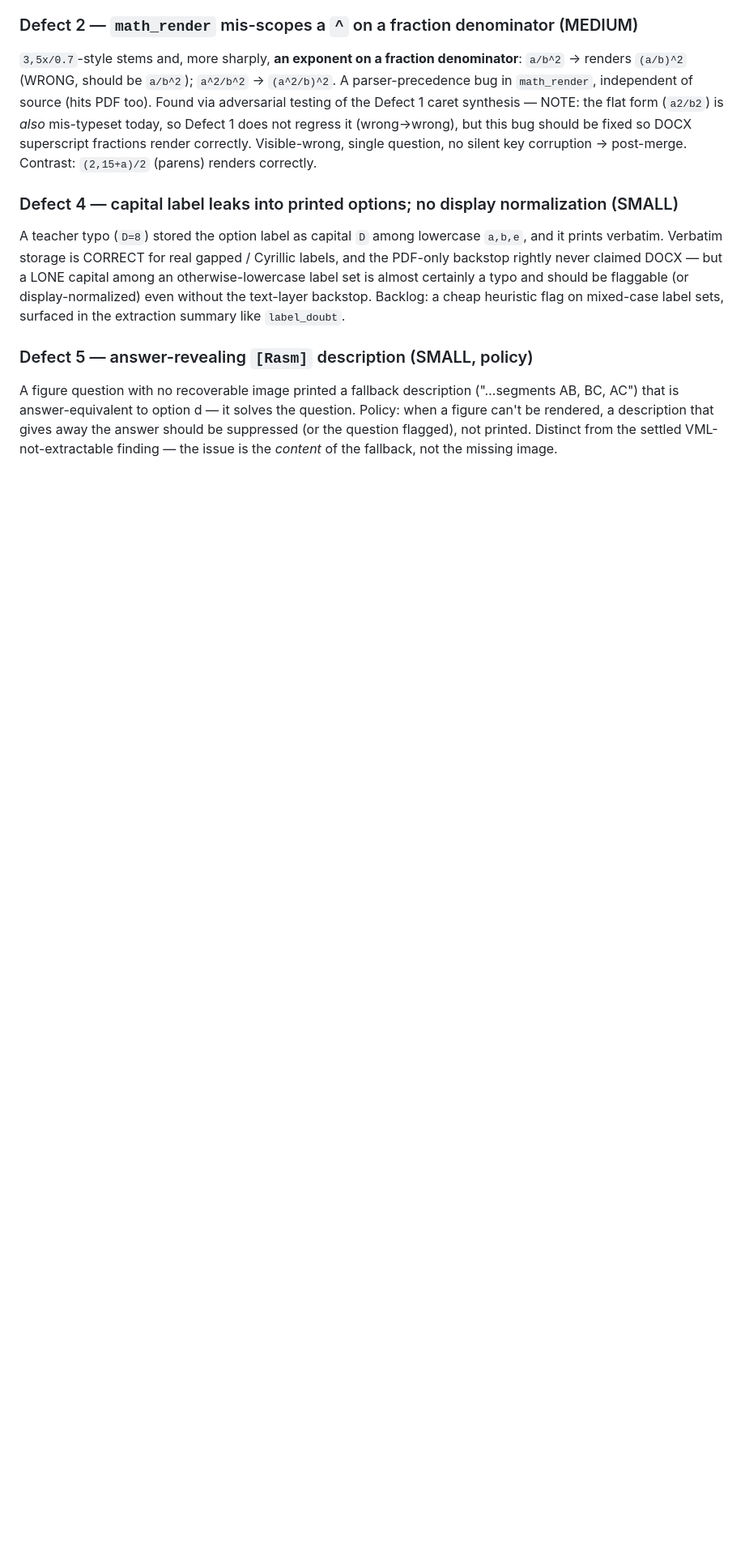
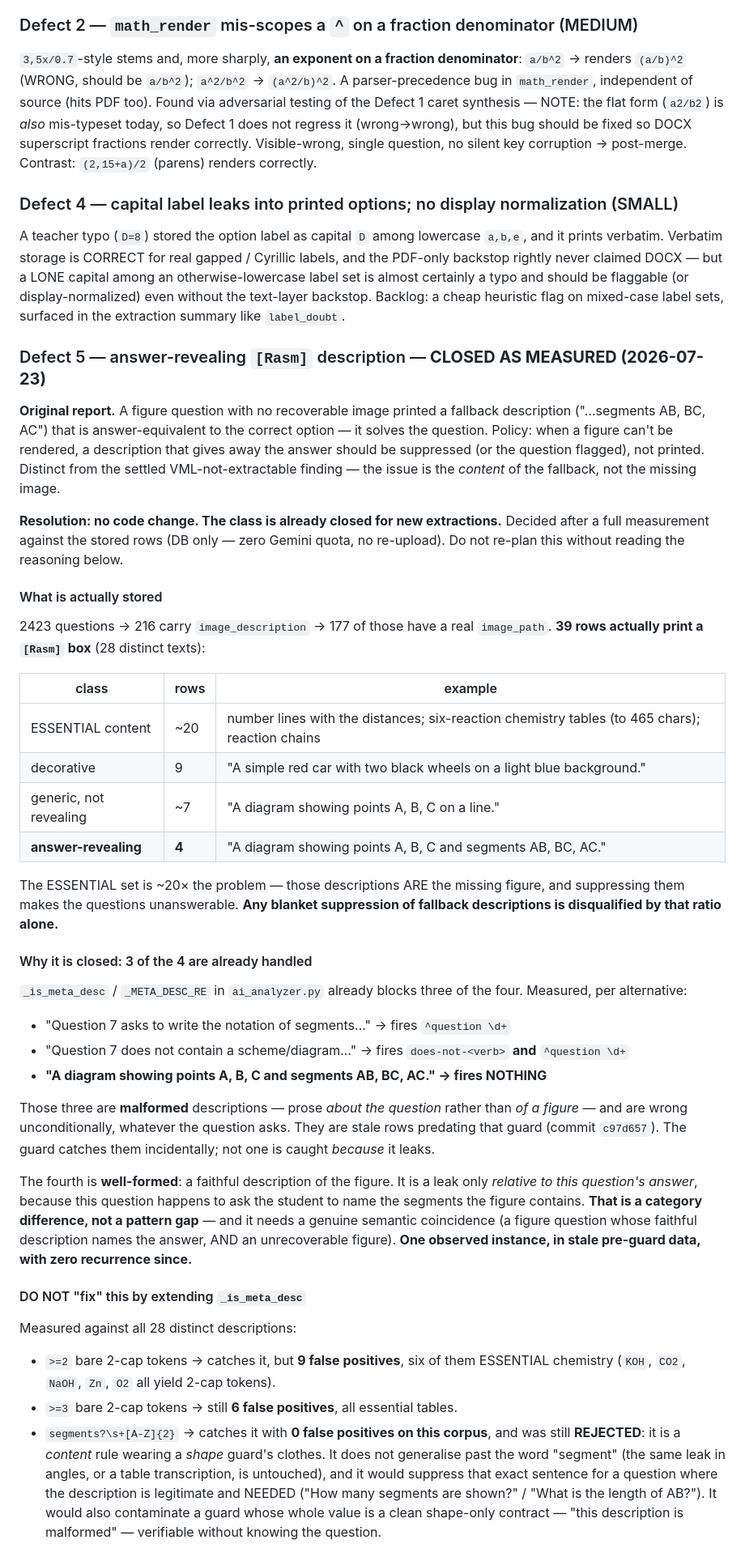
Before and after one commit to sabdur4hmonov/testova, a Markdown page: docs/BACKLOG.md, the part around one of its changes. Shown at 81% size. Drawn GitHub-style; blank space fills up the shorter version.

Commit message:
docs(backlog) record Defect 5 as CLOSED AS MEASURED
Defect 5 (answer-revealing [Rasm] fallback description) closes with no code
change: the malformed-description path that produced 3 of the 4 revealing rows
is already blocked by the shipped _is_meta_desc guard, and the 4th is a
semantic coincidence in one stale pre-guard row with zero recurrence since.

Measured from stored rows only (no re-upload, no Gemini quota): 39 rows print
a [Rasm] box, of which ~20 are ESSENTIAL content (number lines, chemistry
tables) that blanket suppression would destroy -- a ~20:1 ratio that
disqualifies any blunt fix on its own.

Records the per-alternative measurement showing WHY the guard catches three
and misses the fourth: the three are malformed (prose about the question,
wrong unconditionally), the fourth is a faithful description that leaks only
relative to this question's answer. A category difference, not a pattern gap.

Records why extending _is_meta_desc was rejected even though a narrow pattern
(segments? + 2-cap token) passes this corpus with 0 false positives: it is a
content rule inside a shape guard, does not generalise past "segment", and
would suppress that exact sentence for a question where the description is
legitimate and needed ("How many segments are shown?").

Preserves the full Option D token-set detector spec -- render-time rather than
extraction, per-variant option resolution, >=2-token gate for the numeric
false-positive risk, and why substring matching fails on shuffled option order
(AB,AC,BC vs AB,BC,AC) -- so a future recurrence has the measured mechanism
ready instead of re-deriving it. Reopen criterion recorded.

Docs only: no code, no test, no VISION_PROMPT change, no merge gate.

Co-Authored-By: Claude Opus 4.8 <noreply@anthropic.com>

```diff
--- a/docs/BACKLOG.md
+++ b/docs/BACKLOG.md
@@ -105,10 +105,67 @@ and should be flaggable (or display-normalized) even without the text-layer
 backstop. Backlog: a cheap heuristic flag on mixed-case label sets, surfaced in
 the extraction summary like `label_doubt`.
 
-### Defect 5 — answer-revealing `[Rasm]` description (SMALL, policy)
-A figure question with no recoverable image printed a fallback description
-("…segments AB, BC, AC") that is answer-equivalent to option d — it solves the
-question. Policy: when a figure can't be rendered, a description that gives away
-the answer should be suppressed (or the question flagged), not printed. Distinct
-from the settled VML-not-extractable finding — the issue is the *content* of the
-fallback, not the missing image.
+### Defect 5 — answer-revealing `[Rasm]` description — **CLOSED AS MEASURED (2026-07-23)**
+
+**Original report.** A figure question with no recoverable image printed a
+fallback description ("…segments AB, BC, AC") that is answer-equivalent to the
+correct option — it solves the question. Policy: when a figure can't be
+rendered, a description that gives away the answer should be suppressed (or the
+question flagged), not printed. Distinct from the settled VML-not-extractable
+finding — the issue is the *content* of the fallback, not the missing image.
+
+**Resolution: no code change. The class is already closed for new extractions.**
+Decided after a full measurement against the stored rows (DB only — zero Gemini
+quota, no re-upload). Do not re-plan this without reading the reasoning below.
+
+#### What is actually stored
+2423 questions → 216 carry `image_description` → 177 of those have a real
+`image_path`. **39 rows actually print a `[Rasm]` box** (28 distinct texts):
+
+| class | rows | example |
+|---|---|---|
+| ESSENTIAL content | ~20 | number lines with the distances; six-reaction chemistry tables (to 465 chars); reaction chains |
+| decorative | 9 | "A simple red car with two black wheels on a light blue background." |
+| generic, not revealing | ~7 | "A diagram showing points A, B, C on a line." |
+| **answer-revealing** | **4** | "A diagram showing points A, B, C and segments AB, BC, AC." |
+
+The ESSENTIAL set is ~20× the problem — those descriptions ARE the missing
+figure, and suppressing them makes the questions unanswerable. **Any blanket
+suppression of fallback descriptions is disqualified by that ratio alone.**
+
+#### Why it is closed: 3 of the 4 are already handled
+`_is_meta_desc` / `_META_DESC_RE` in `ai_analyzer.py` already blocks three of
+the four. Measured, per alternative:
+
+- "Question 7 asks to write the notation of segments…" → fires `^question \d+`
+- "Question 7 does not contain a scheme/diagram…" → fires `does-not-<verb>` **and** `^question \d+`
+- **"A diagram showing points A, B, C and segments AB, BC, AC." → fires NOTHING**
+
+Those three are **malformed** descriptions — prose *about the question* rather
+than *of a figure* — and are wrong unconditionally, whatever the question asks.
+They are stale rows predating that guard (commit `c97d657`). The guard catches
+them incidentally; not one is caught *because* it leaks.
+
+The fourth is **well-formed**: a faithful description of the figure. It is a
+leak only *relative to this question's answer*, because this question happens to
+ask the student to name the segments the figure contains. **That is a category
+difference, not a pattern gap** — and it needs a genuine semantic coincidence
+(a figure question whose faithful description names the answer, AND an
+unrecoverable figure). **One observed instance, in stale pre-guard data, with
+zero recurrence since.**
+
+#### DO NOT "fix" this by extending `_is_meta_desc`
+Measured against all 28 distinct descriptions:
+
+- `>=2` bare 2-cap tokens → catches it, but **9 false positives**, six of them
+  ESSENTIAL chemistry (`KOH`, `CO2`, `NaOH`, `Zn`, `O2` all yield 2-cap tokens).
+- `>=3` bare 2-cap tokens → still **6 false positives**, all essential tables.
+- `segments?\s+[A-Z]{2}` → catches it with **0 false positives on this corpus**,
+  and was still **REJECTED**: it is a *content* rule wearing a *shape* guard's
+  clothes. It does not generalise past the word "segment" (the same leak in
+  angles, or a table transcription, is untouched), and it would suppress that
+  exact sentence for a question where the description is legitimate and NEEDED
+  ("How many segments are shown?" / "What is the length of AB?"). It would also
+  contaminate a guard whose whole value is a clean shape-only contract —
+  "this description is malformed" — verifiable without knowing the question.
+
```
Also changed, not shown: other parts of docs/BACKLOG.md (+27 -0 lines).
